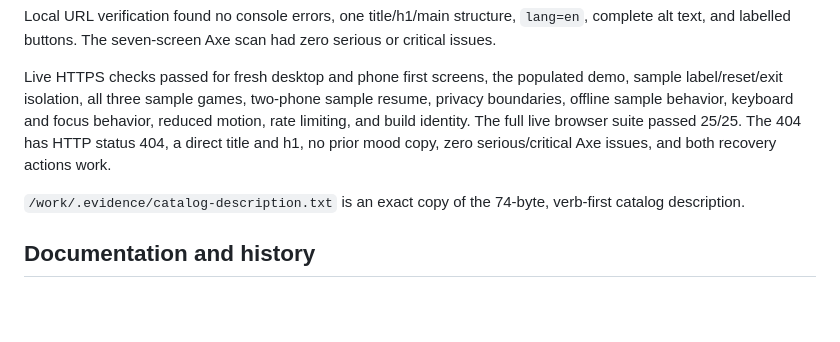
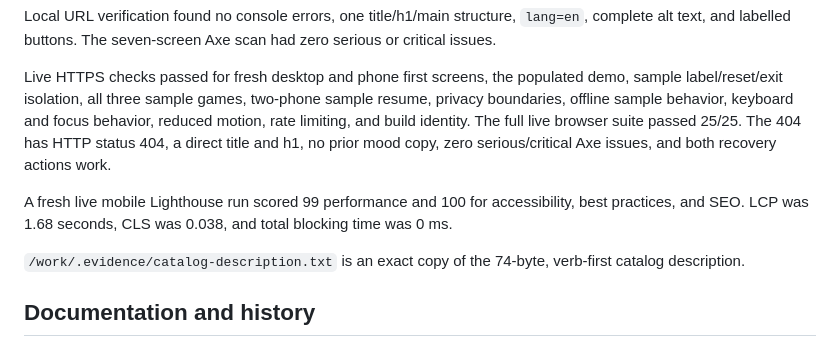
Before and after one commit to B-Divyesh/sf-kitchen-table, a Markdown page: .factory/handoff.md, the part around the change. Drawn GitHub-style; blank space fills up the shorter version.

Commit message:
docs: add repair 5 lighthouse result

```diff
--- a/.factory/handoff.md
+++ b/.factory/handoff.md
@@ -53,6 +53,10 @@ full live browser suite passed 25/25. The 404 has HTTP status 404, a direct
 title and h1, no prior mood copy, zero serious/critical Axe issues, and both
 recovery actions work.
 
+A fresh live mobile Lighthouse run scored 99 performance and 100 for
+accessibility, best practices, and SEO. LCP was 1.68 seconds, CLS was 0.038,
+and total blocking time was 0 ms.
+
 `/work/.evidence/catalog-description.txt` is an exact copy of the 74-byte,
 verb-first catalog description.
 
```
Also changed, not shown: .factory/repair-5.md (+2 -0 lines).
